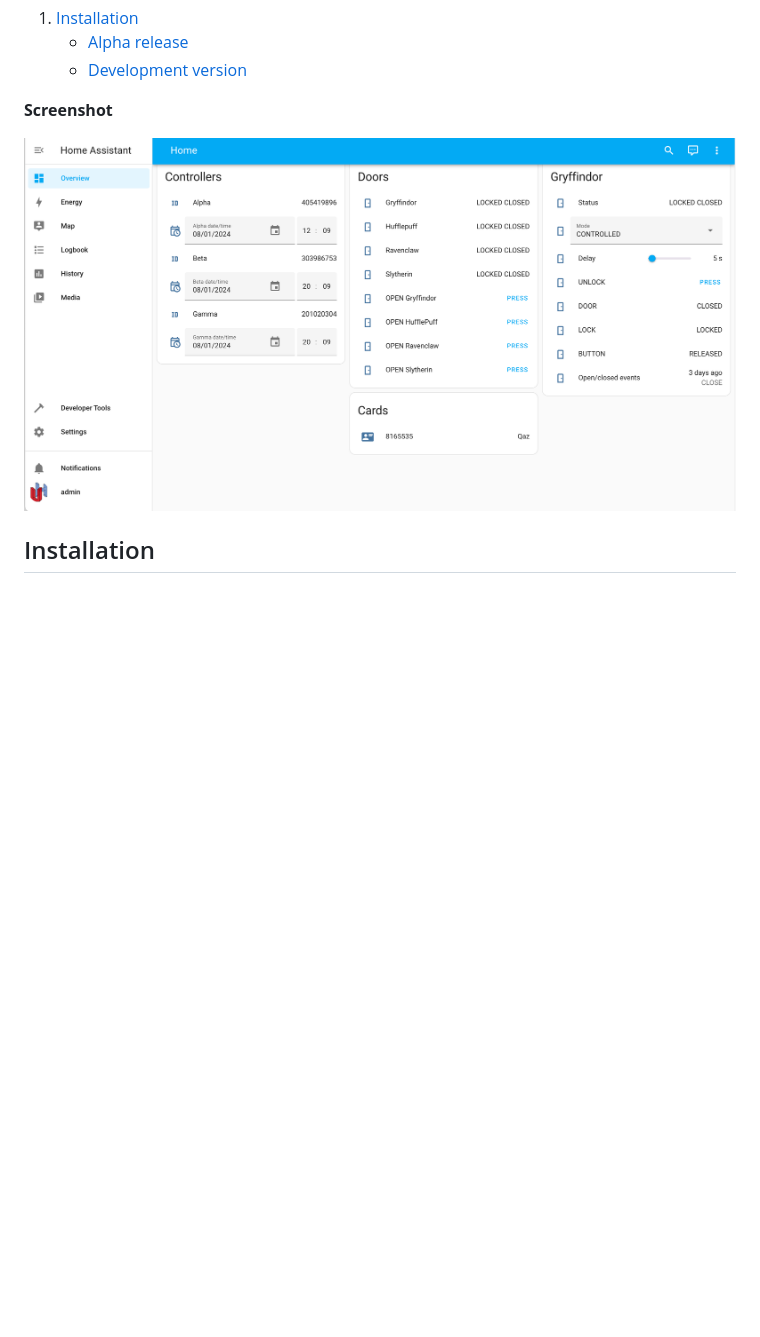
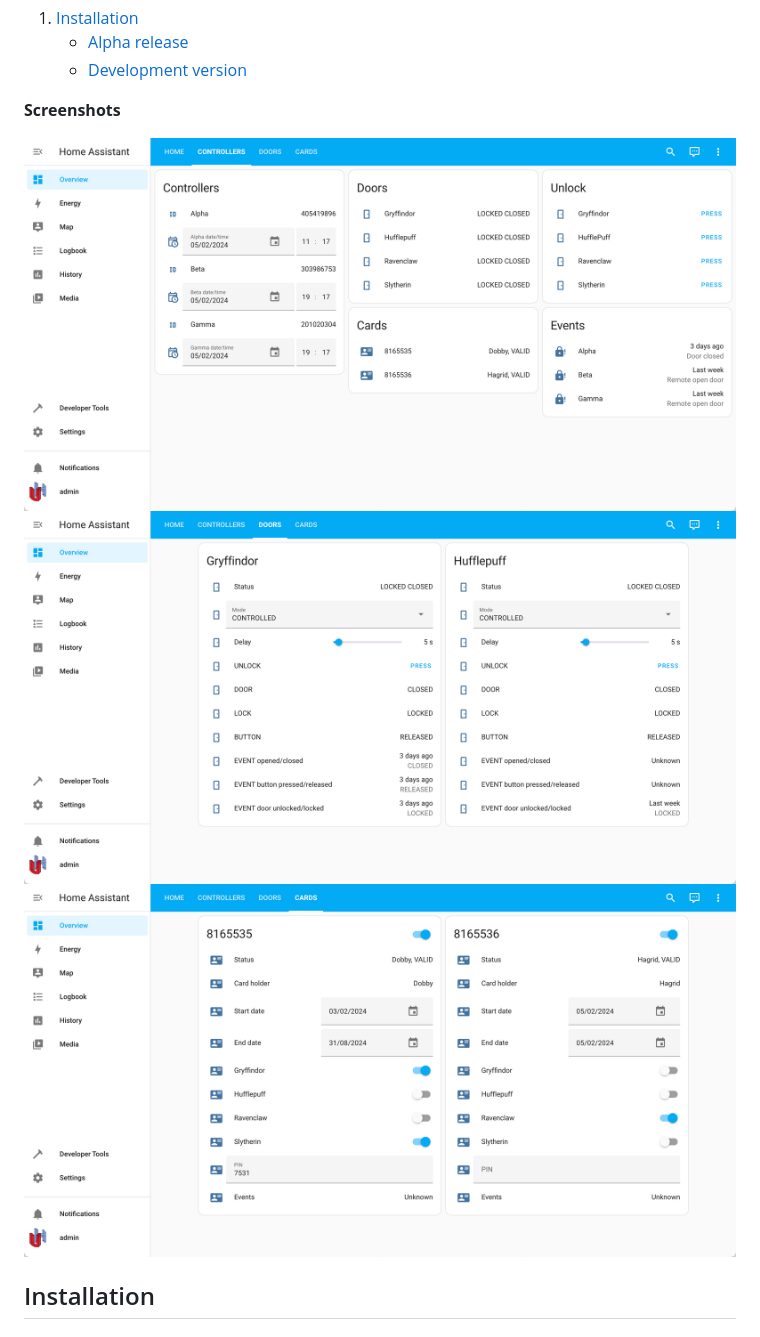
Before and after one commit to uhppoted/uhppoted-app-home-assistant, a Markdown page: README.md, the part around the change. Drawn GitHub-style; pictures changed too: doc/images/cards.png (added), doc/images/controllers.png (added), doc/images/doors.png (added); blank space fills up the shorter version.

Commit message:
Added screenshots to README

```diff
--- a/README.md
+++ b/README.md
@@ -21,9 +21,11 @@ and maybe five or ten or so access cards i.e. not a ginormous mansion or an offi
     - [Alpha release](#alpha-release)
     - [Development version](#development-version)
 
-**Screenshot**
+**Screenshots**
 
-<img width="1024" src="doc/images/screenshot.png">
+<img width="800" src="doc/images/controllers.png">
+<img width="800" src="doc/images/doors.png">
+<img width="800" src="doc/images/cards.png">
 
 ## Installation
 
```
